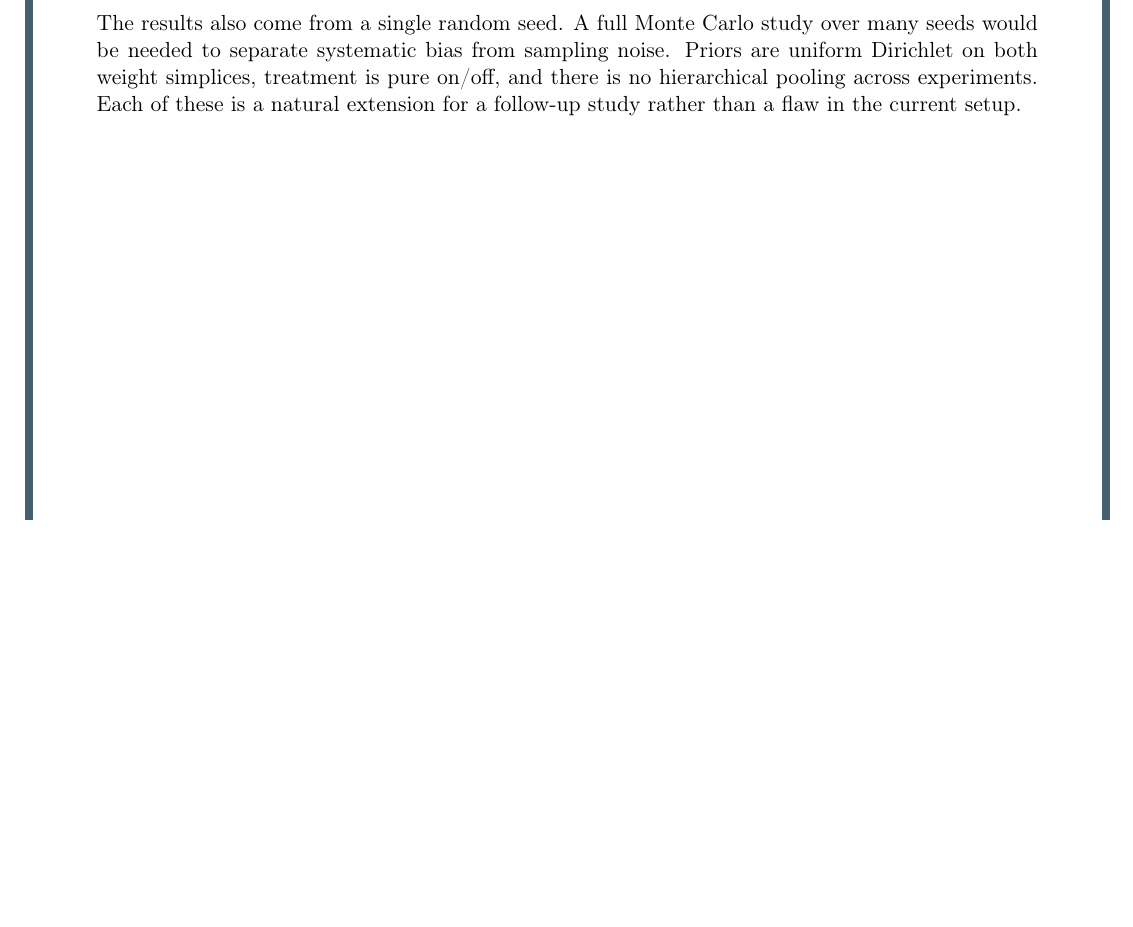
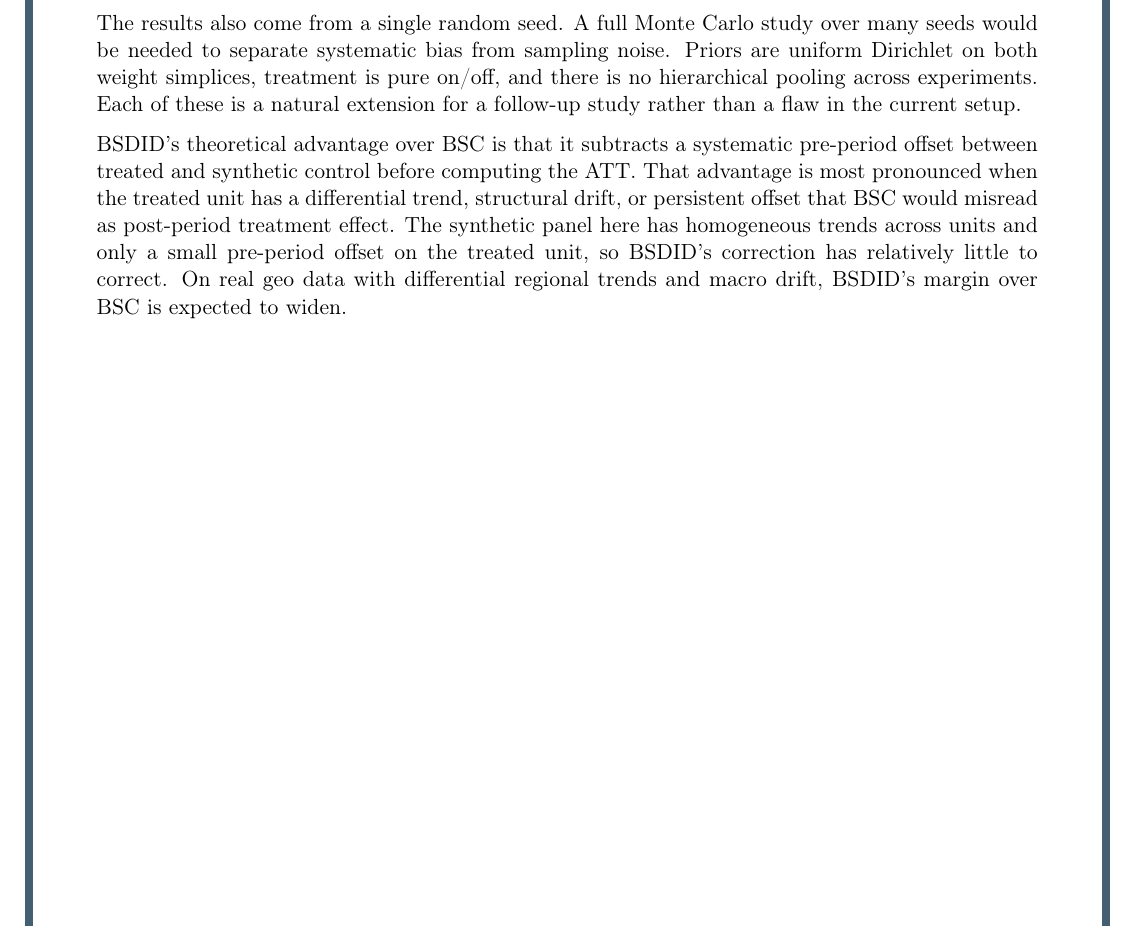
Before and after one commit to mag-fol-de/mmm-portfolio, a LaTeX document (04-bayesian-sc-sdid/report.tex): part of page 5 of 5, cut so that both start at the same text, the shorter picture padded with empty space. Compiled offline with pdfLaTeX.

Commit message:
Note BSDID advantage muted on homogeneous synthetic panel

```diff
--- a/04-bayesian-sc-sdid/report.tex
+++ b/04-bayesian-sc-sdid/report.tex
@@ -195,4 +195,15 @@ simplices, treatment is pure on/off, and there is no hierarchical
 pooling across experiments. Each of these is a natural extension for
 a follow-up study rather than a flaw in the current setup.
 
+BSDID's theoretical advantage over BSC is that it subtracts a
+systematic pre-period offset between treated and synthetic control
+before computing the ATT. That advantage is most pronounced when the
+treated unit has a differential trend, structural drift, or
+persistent offset that BSC would misread as post-period treatment
+effect. The synthetic panel here has homogeneous trends across units
+and only a small pre-period offset on the treated unit, so BSDID's
+correction has relatively little to correct. On real geo data with
+differential regional trends and macro drift, BSDID's margin over
+BSC is expected to widen.
+
 \end{document}
```
Also changed, not shown: 04-bayesian-sc-sdid/report.pdf.
